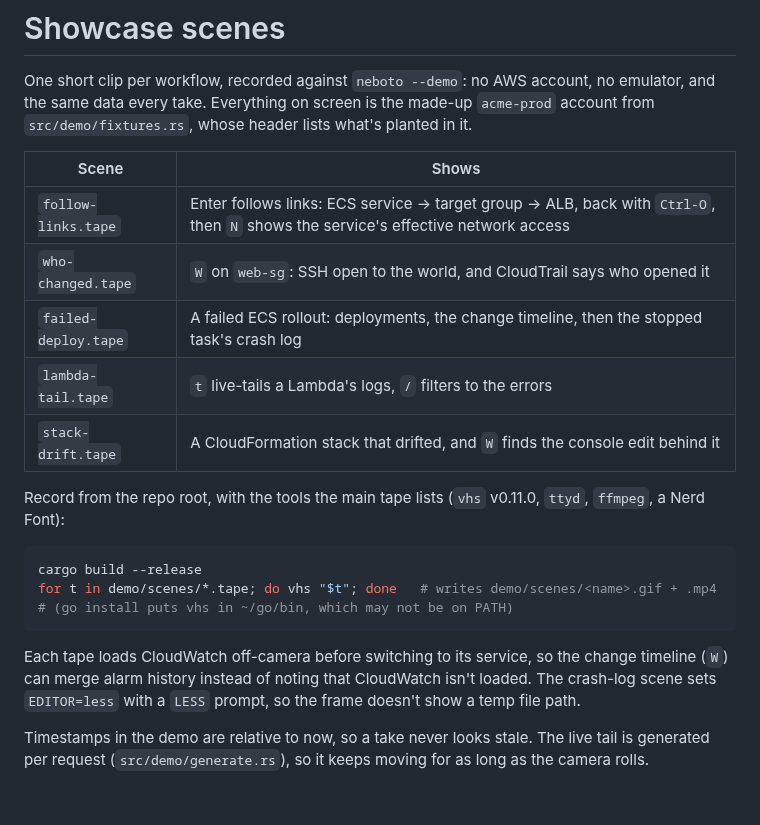
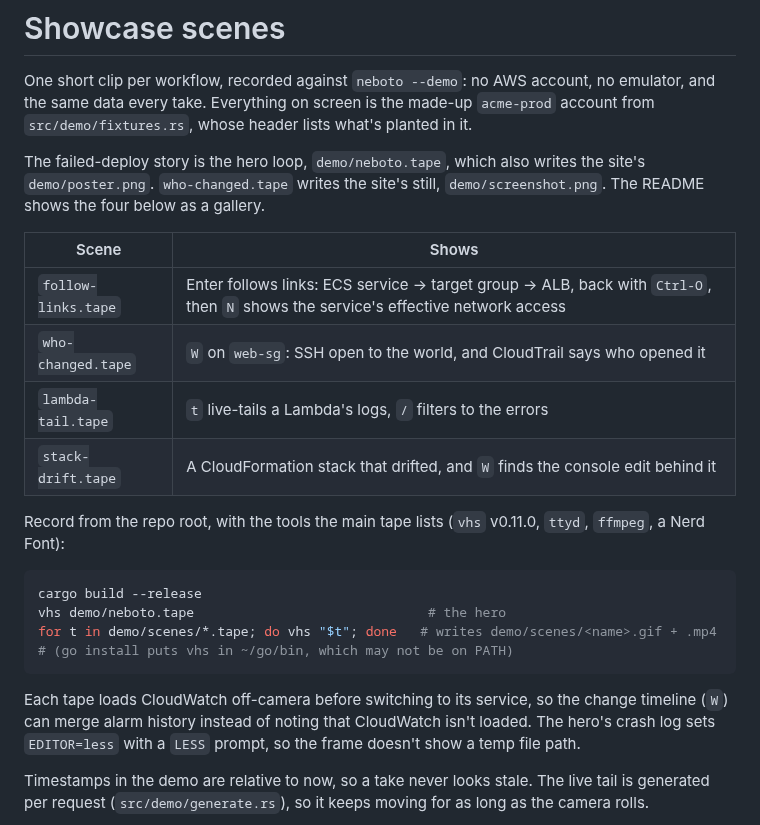
Before and after one commit to neboto/neboto-tui, a Markdown page: demo/scenes/README.md, the part around the change. Rendered like a GitHub page; blank space fills up the shorter version.

````diff
--- a/demo/scenes/README.md
+++ b/demo/scenes/README.md
@@ -5,11 +5,14 @@ account, no emulator, and the same data every take. Everything on screen is
 the made-up `acme-prod` account from `src/demo/fixtures.rs`, whose header
 lists what's planted in it.
 
+The failed-deploy story is the hero loop, `demo/neboto.tape`, which also
+writes the site's `demo/poster.png`. `who-changed.tape` writes the site's
+still, `demo/screenshot.png`. The README shows the four below as a gallery.
+
 | Scene | Shows |
 |---|---|
 | `follow-links.tape` | Enter follows links: ECS service → target group → ALB, back with `Ctrl-O`, then `N` shows the service's effective network access |
 | `who-changed.tape` | `W` on `web-sg`: SSH open to the world, and CloudTrail says who opened it |
-| `failed-deploy.tape` | A failed ECS rollout: deployments, the change timeline, then the stopped task's crash log |
 | `lambda-tail.tape` | `t` live-tails a Lambda's logs, `/` filters to the errors |
 | `stack-drift.tape` | A CloudFormation stack that drifted, and `W` finds the console edit behind it |
 
@@ -18,13 +21,14 @@ Record from the repo root, with the tools the main tape lists (`vhs` v0.11.0,
 
 ```bash
 cargo build --release
+vhs demo/neboto.tape                              # the hero
 for t in demo/scenes/*.tape; do vhs "$t"; done   # writes demo/scenes/<name>.gif + .mp4
 # (go install puts vhs in ~/go/bin, which may not be on PATH)
 ```
 
 Each tape loads CloudWatch off-camera before switching to its service, so the
 change timeline (`W`) can merge alarm history instead of noting that
-CloudWatch isn't loaded. The crash-log scene sets `EDITOR=less` with a
+CloudWatch isn't loaded. The hero's crash log sets `EDITOR=less` with a
 `LESS` prompt, so the frame doesn't show a temp file path.
 
 Timestamps in the demo are relative to now, so a take never looks stale. The
````
Also changed, not shown: README.md (+19 -2 lines), demo/poster.png (added), demo/scenes/who-changed.gif, demo/screenshot.png (added), 7 other files.
